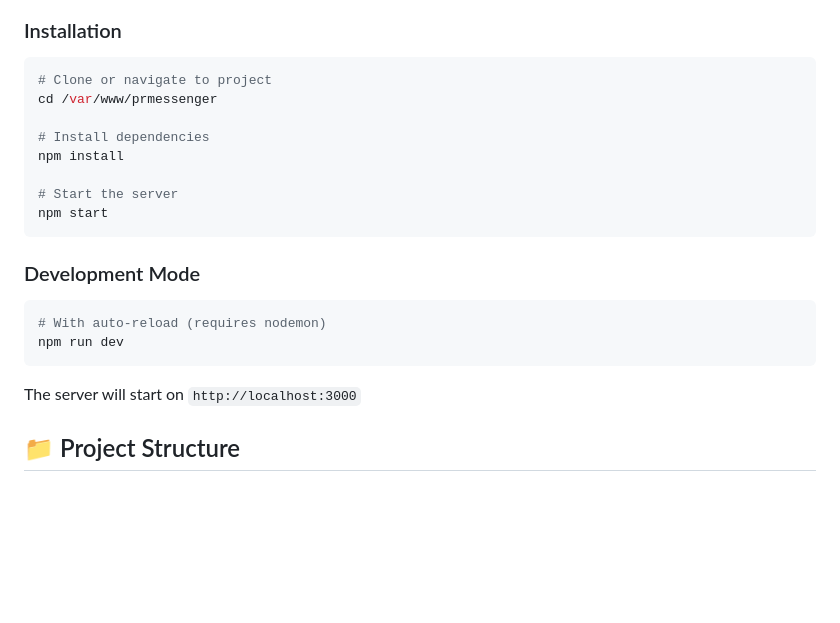
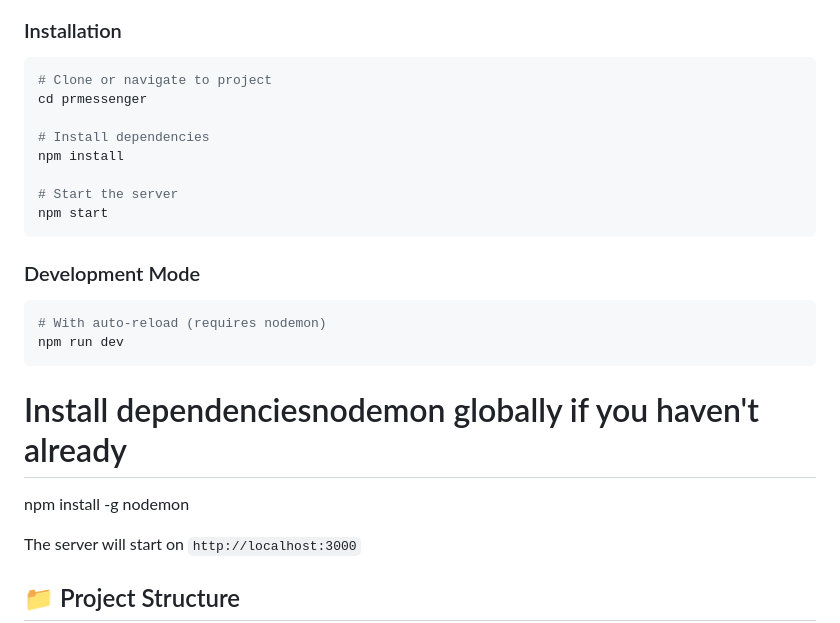
Before and after one commit to Prithivi-12/PRMessenger, a Markdown page: README.md, the part around the change. GitHub-like rendering; blank space fills up the shorter version.

Commit message:
read me updated little

````diff
--- a/README.md
+++ b/README.md
@@ -65,7 +65,7 @@
 
 ```bash
 # Clone or navigate to project
-cd /var/www/prmessenger
+cd prmessenger
 
 # Install dependencies
 npm install
@@ -80,6 +80,8 @@ npm start
 # With auto-reload (requires nodemon)
 npm run dev
 ```
+# Install dependenciesnodemon globally if you haven't already
+npm install -g nodemon
 
 The server will start on `http://localhost:3000`
 
````
